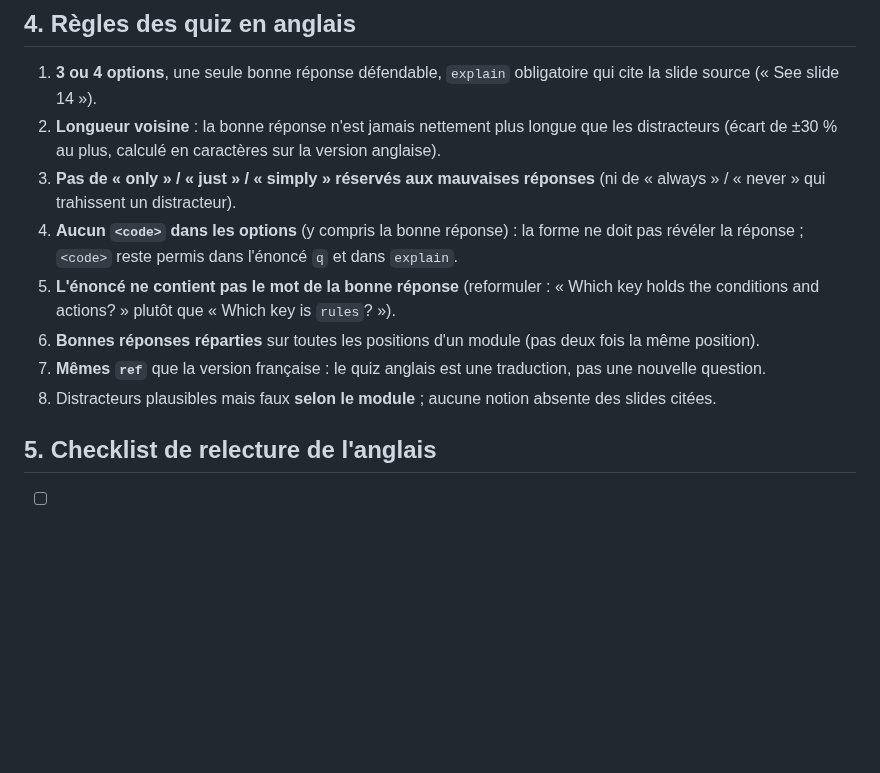
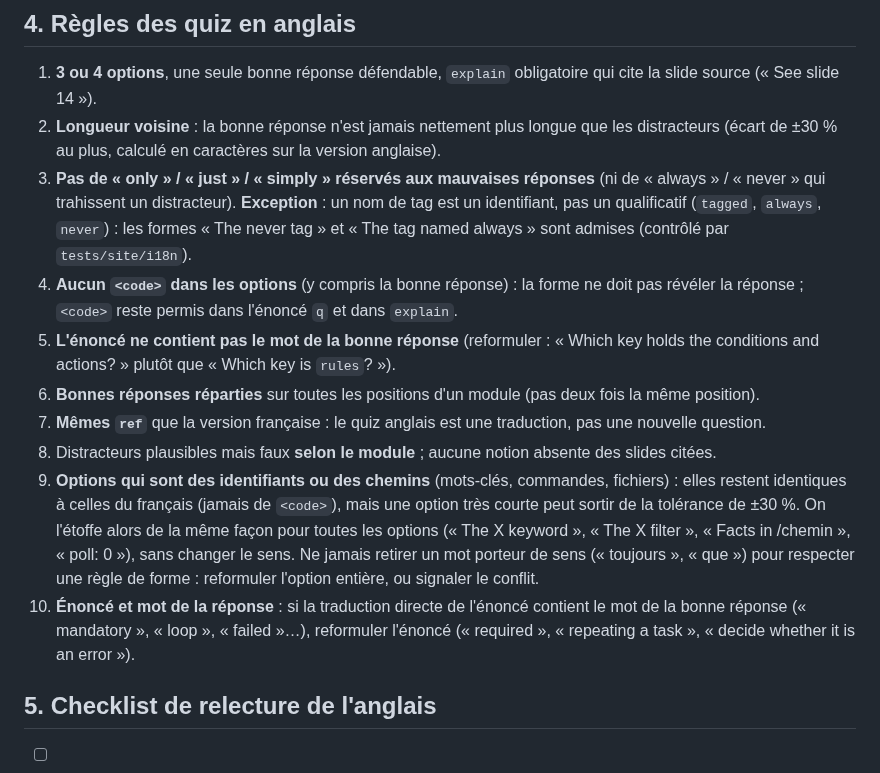
Before and after one commit to CCoupel/ansible-training, a Markdown page: docs/i18n/glossary.md, the part around one of its changes. Drawn GitHub-style; blank space fills up the shorter version.

```diff
--- a/docs/i18n/glossary.md
+++ b/docs/i18n/glossary.md
@@ -126,7 +150,9 @@
 2. **Longueur voisine** : la bonne réponse n'est jamais nettement plus longue que les distracteurs (écart de ±30 % au
    plus, calculé en caractères sur la version anglaise).
 3. **Pas de « only » / « just » / « simply » réservés aux mauvaises réponses** (ni de « always » / « never »
-   qui trahissent un distracteur).
+   qui trahissent un distracteur). **Exception** : un nom de tag est un identifiant, pas un qualificatif
+   (`tagged`, `always`, `never`) : les formes « The never tag » et « The tag named always » sont admises
+   (contrôlé par `tests/site/i18n`).
 4. **Aucun `<code>` dans les options** (y compris la bonne réponse) : la forme ne doit pas révéler la réponse ;
    `<code>` reste permis dans l'énoncé `q` et dans `explain`.
 5. **L'énoncé ne contient pas le mot de la bonne réponse** (reformuler : « Which key holds the conditions and
@@ -134,6 +160,14 @@
 6. **Bonnes réponses réparties** sur toutes les positions d'un module (pas deux fois la même position).
 7. **Mêmes `ref`** que la version française : le quiz anglais est une traduction, pas une nouvelle question.
 8. Distracteurs plausibles mais faux **selon le module** ; aucune notion absente des slides citées.
+9. **Options qui sont des identifiants ou des chemins** (mots-clés, commandes, fichiers) : elles restent identiques à
+   celles du français (jamais de `<code>`), mais une option très courte peut sortir de la tolérance de ±30 %. On
+   l'étoffe alors de la même façon pour toutes les options (« The X keyword », « The X filter », « Facts in /chemin »,
+   « poll: 0 »), sans changer le sens. Ne jamais retirer un mot porteur de sens (« toujours », « que ») pour respecter
+   une règle de forme : reformuler l'option entière, ou signaler le conflit.
+10. **Énoncé et mot de la réponse** : si la traduction directe de l'énoncé contient le mot de la bonne réponse
+   (« mandatory », « loop », « failed »…), reformuler l'énoncé (« required », « repeating a task », « decide whether it
+   is an error »).
 
 ## 5. Checklist de relecture de l'anglais
 
```
Also changed, not shown: other parts of docs/i18n/glossary.md (+24 -0 lines).
